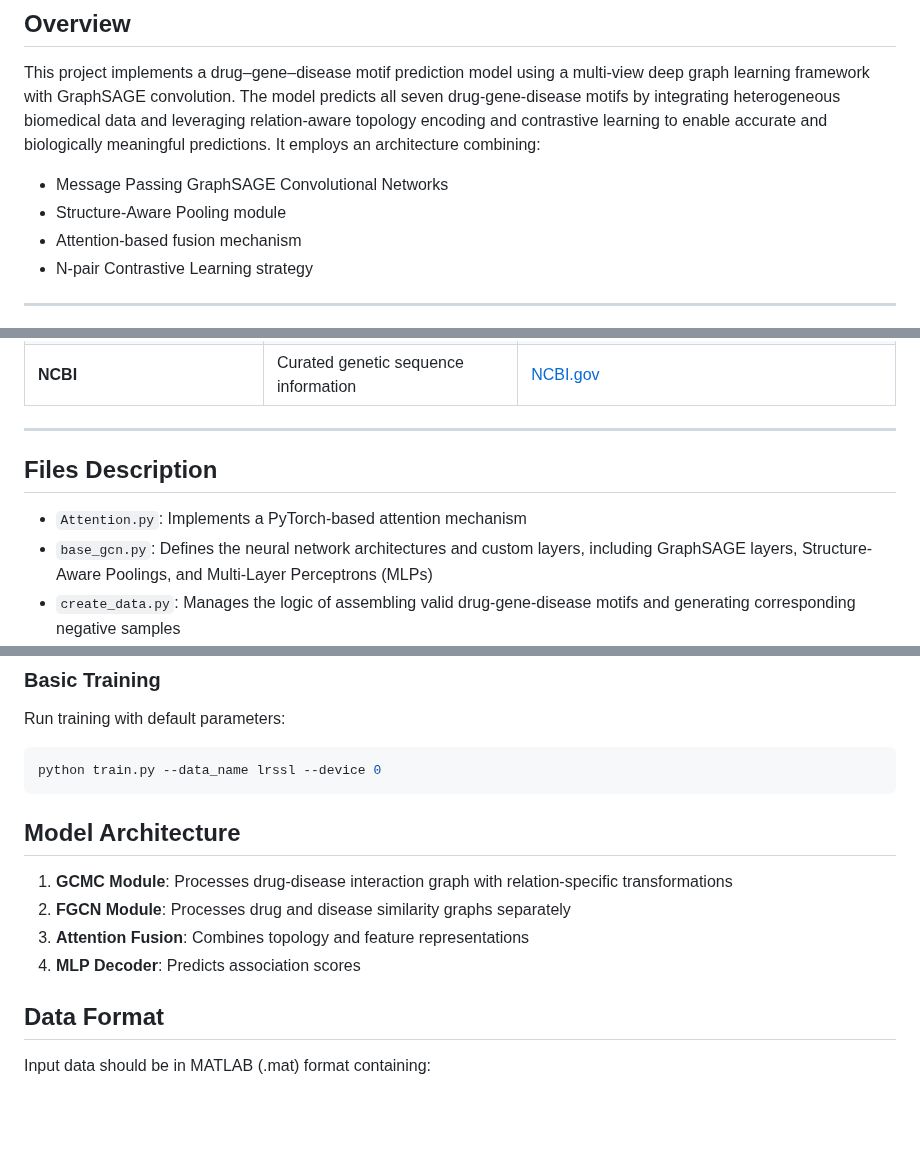
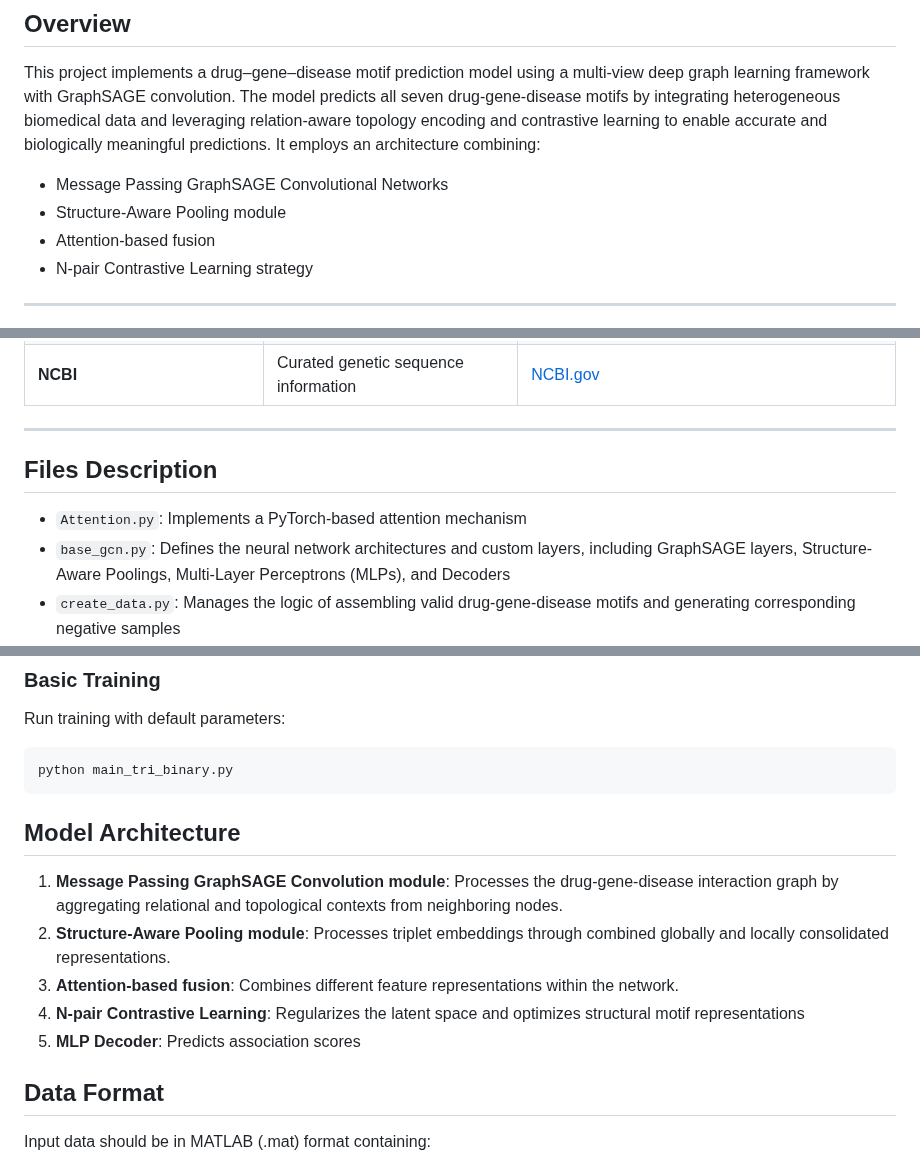
Before and after one commit to Hongsheng-Xie/HANAMI, a Markdown page: README.md, 3 parts joined by grey strips. Drawn GitHub-style; blank space fills up the shorter version.

````diff
--- a/README.md
+++ b/README.md
@@ -5,7 +5,7 @@ This project implements a drug–gene–disease motif prediction model using a m
 
 - Message Passing GraphSAGE Convolutional Networks
 - Structure-Aware Pooling module
-- Attention-based fusion mechanism
+- Attention-based fusion
 - N-pair Contrastive Learning strategy
 
 ---
@@ -28,11 +28,10 @@ This project implements a drug–gene–disease motif prediction model using a m
 
 ---
 
-
 ## Files Description
 
 - `Attention.py`: Implements a PyTorch-based attention mechanism
-- `base_gcn.py`: Defines the neural network architectures and custom layers, including GraphSAGE layers, Structure-Aware Poolings, and Multi-Layer Perceptrons (MLPs)
+- `base_gcn.py`: Defines the neural network architectures and custom layers, including GraphSAGE layers, Structure-Aware Poolings, Multi-Layer Perceptrons (MLPs), and Decoders
 - `create_data.py`: Manages the logic of assembling valid drug-gene-disease motifs and generating corresponding negative samples
 - `embedding.py`: Leverages domain-specific pre-trained models to extract and process the initial high-dimensional feature representations for drugs, genes, and diseases.
 - `main_tri_binary.py`: Main training script with contrastive learning, seed-based experiments, and model evaluations (AUROC, AUPR)
@@ -45,15 +44,16 @@ This project implements a drug–gene–disease motif prediction model using a m
 Run training with default parameters:
 
 ```bash
-python train.py --data_name lrssl --device 0
+python main_tri_binary.py
 ```
 
 ## Model Architecture
 
-1. **GCMC Module**: Processes drug-disease interaction graph with relation-specific transformations
-2. **FGCN Module**: Processes drug and disease similarity graphs separately
-3. **Attention Fusion**: Combines topology and feature representations
-4. **MLP Decoder**: Predicts association scores
+1. **Message Passing GraphSAGE Convolution module**: Processes the drug-gene-disease interaction graph by aggregating relational and topological contexts from neighboring nodes.
+2. **Structure-Aware Pooling module**: Processes triplet embeddings through combined globally and locally consolidated representations.
+3. **Attention-based fusion**: Combines different feature representations within the network.
+4. **N-pair Contrastive Learning**: Regularizes the latent space and optimizes structural motif representations
+5. **MLP Decoder**: Predicts association scores
 
 ## Data Format
 
````
